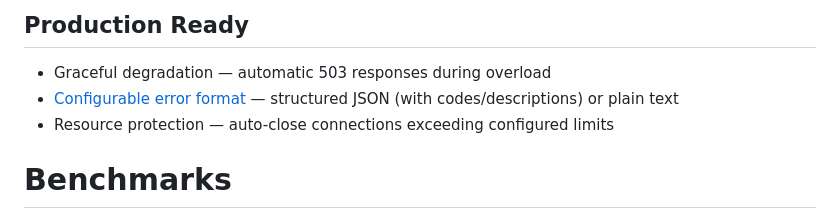
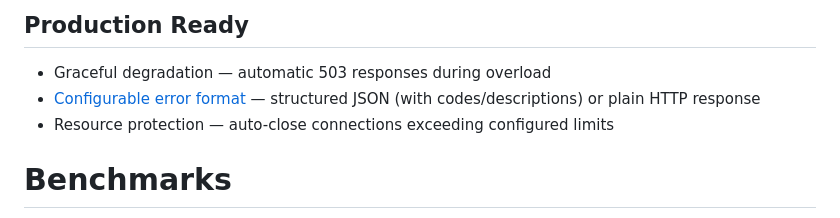
Before and after one commit to AmakeSashaDev/maker_web, a Markdown page: README.md, the part around the change. Rendered like a GitHub page.

```diff
--- a/README.md
+++ b/README.md
@@ -25,7 +25,7 @@
 
 ## Production Ready
 - Graceful degradation — automatic 503 responses during overload
-- [Configurable error format](https://docs.rs/maker_web/latest/maker_web/limits/struct.ServerLimits.html#structfield.json_errors) — structured JSON (with codes/descriptions) or plain text
+- [Configurable error format](https://docs.rs/maker_web/latest/maker_web/limits/struct.ServerLimits.html#structfield.json_errors) — structured JSON (with codes/descriptions) or plain HTTP response
 - Resource protection — auto-close connections exceeding configured limits
 
 # Benchmarks
```
